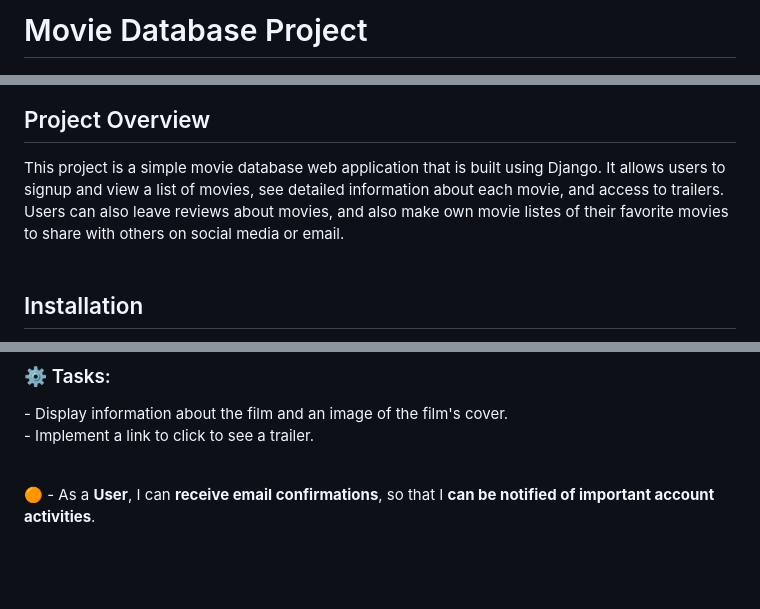
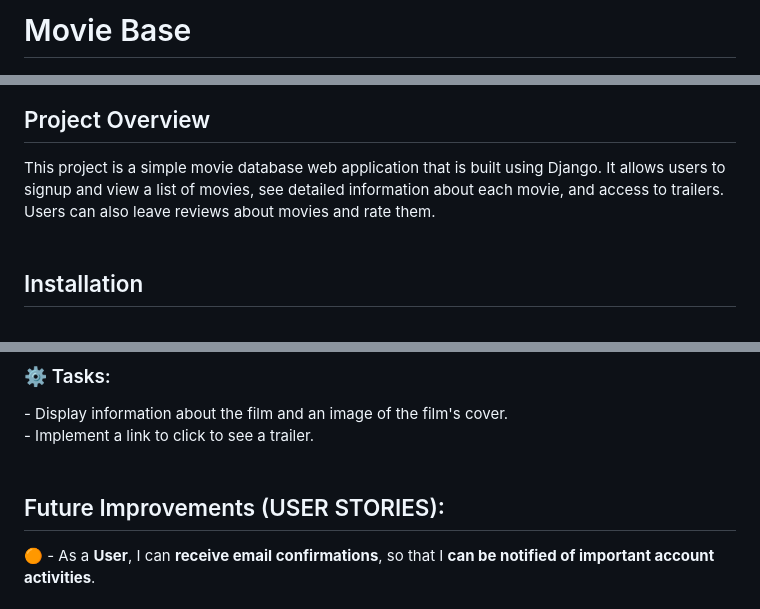
Before and after one commit to SoroushGReza/movies-database, a Markdown page: README.md, 3 parts joined by grey strips. Drawn GitHub-style; blank space fills up the shorter version.

```diff
--- a/README.md
+++ b/README.md
@@ -1,10 +1,10 @@
-# Movie Database Project
+# Movie Base
 <img src="images/moviebase.gif" alt="Moviebase logo" width="250" height="250">
 
 
 
 ## Project Overview
-This project is a simple movie database web application that is built using Django. It allows users to signup and view a list of movies, see detailed information about each movie, and access to trailers. Users can also leave reviews about movies, and also make own movie listes of their favorite movies to share with others on social media or email. <br><br>
+This project is a simple movie database web application that is built using Django. It allows users to signup and view a list of movies, see detailed information about each movie, and access to trailers. Users can also leave reviews about movies and rate them. <br><br>
 
 ## Installation
 To install and run this project, follow these steps:
@@ -61,6 +62,10 @@ To install and run this project, follow these steps:
 <input type="checkbox" checked="checked"/> - Implement a link to click to see a trailer. <br> <br>
 
 
+
+
+## Future Improvements (USER STORIES):
+
 &#x1f7e0; - As a **User**, I can **receive email confirmations**, so that I **can be notified of important account activities**.
 ### &#x2699; Tasks:
 
```
Also changed, not shown: other parts of README.md (+10 -7 lines).
